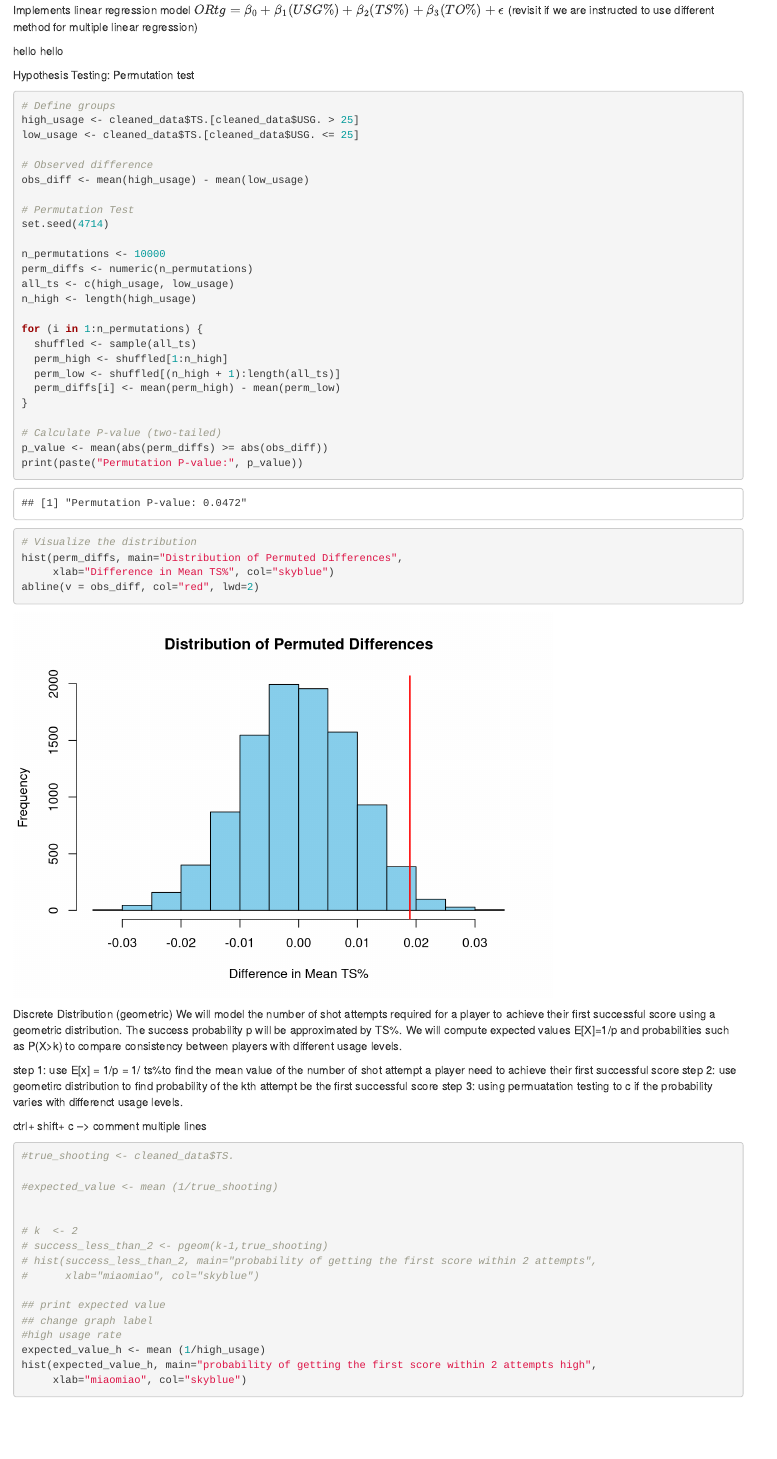
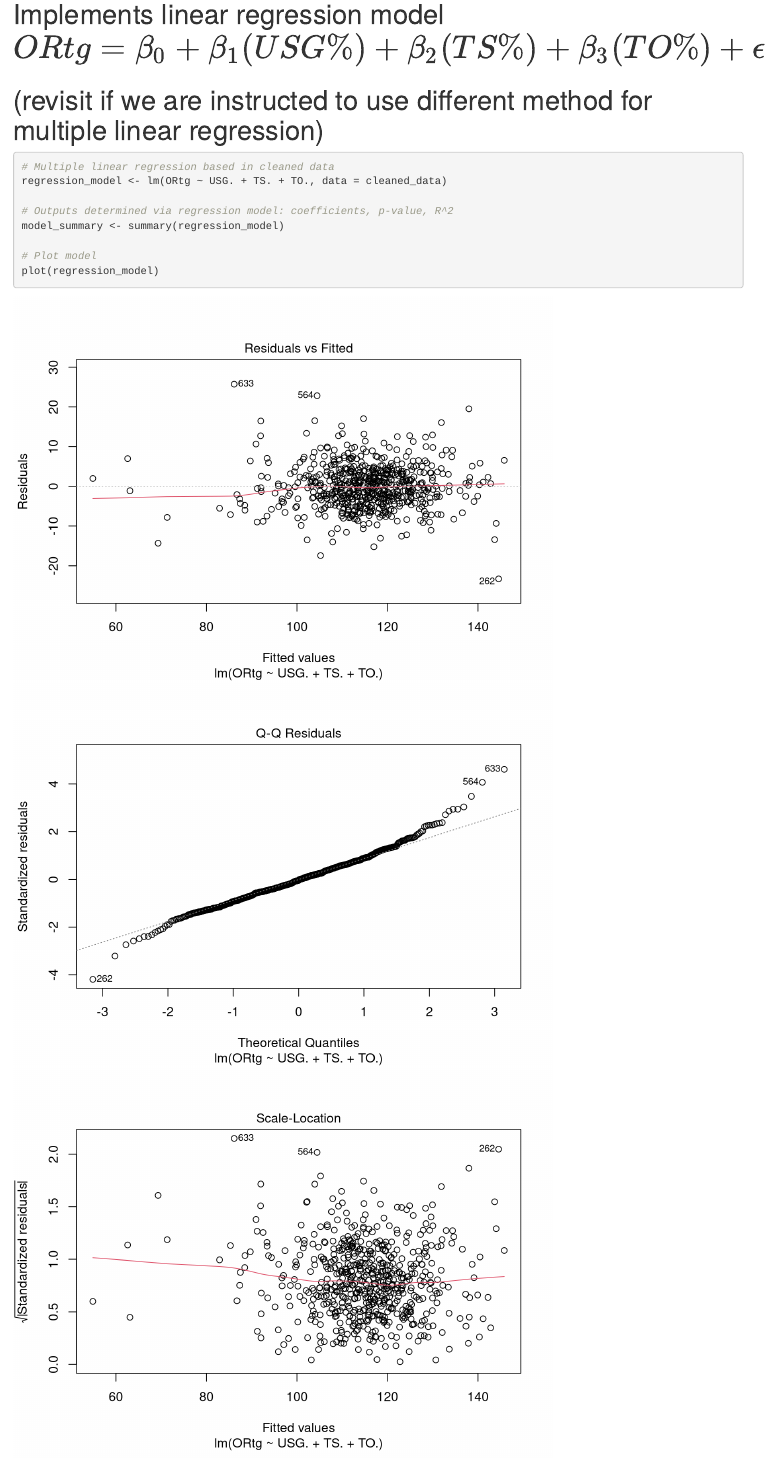
Before and after one commit to AdamWalters1/Stat4714FinalProj, an R Markdown document (FinalProjectSRC.Rmd): the page in a window 1100 px wide, from 1710 px down before the commit and from 1730 px down after it, so that both start at the same text. Rendered offline with R 4.5, knitr and Pandoc, with nearby package versions.

Commit message:
Regression First Draft

````diff
--- a/FinalProjectSRC.Rmd
+++ b/FinalProjectSRC.Rmd
@@ -38,8 +38,15 @@
 
 
 ## Multiple Linear Regression
-Implements linear regression model $ORtg = \beta_0 + \beta_1(USG\%) + \beta_2(TS\%) + \beta_3(TO\%) + \epsilon$
-(revisit if we are instructed to use different method for multiple linear regression)
+# Implements linear regression model $ORtg = \beta_0 + \beta_1(USG\%) + \beta_2(TS\%) + \beta_3(TO\%) + \epsilon$
+# (revisit if we are instructed to use different method for multiple linear regression)
 
-hello hello
+```{r}
+# Multiple linear regression based in cleaned data
+regression_model <- lm(ORtg ~ USG. + TS. + TO., data = cleaned_data)
 
+# Outputs determined via regression model: coefficients, p-value, R^2
+model_summary <- summary(regression_model)
+
+# Plot model
+plot(regression_model)
````
Also changed, not shown: FinalProjectSRC.Rmd (4 more changed lines).
